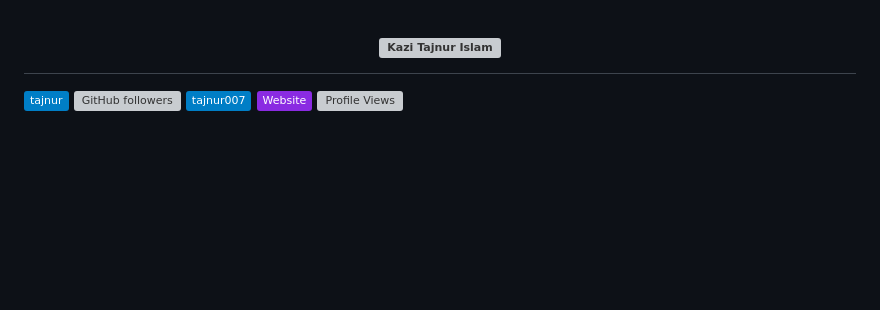
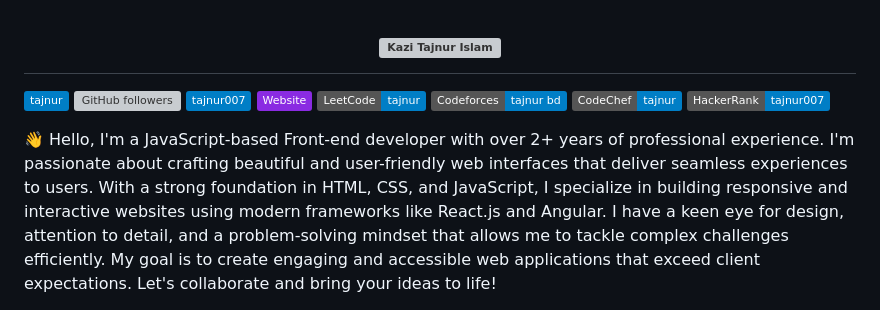
Before and after one commit to tajnur007/tajnur007, a Markdown page: README.md, the part around the change printed below. GitHub-like rendering; badges without logos; blank space fills up the shorter version; grey boxes are pictures that could not be loaded.

```diff
--- a/README.md
+++ b/README.md
@@ -6,6 +6,12 @@
 ![GitHub followers](https://img.shields.io/github/followers/tajnur007?label=Follow&style=social)
 [![Facebook: tajnur](https://img.shields.io/badge/-tajnur007-blue?style=flat&logo=Facebook&logoColor=white&link=https://www.facebook.com/tajnur007/)](https://www.facebook.com/tajnur007/)
 [![website](https://img.shields.io/badge/Website-blueviolet?&style=flat&logo=Google-Chrome&logoColor=white&link=https://tajnur.gatsbyjs.io/)](https://tajnur.gatsbyjs.io/)
-![Profile Views](https://gpvc.arturio.dev/tajnur007)
+[![LeetCode](https://img.shields.io/badge/LeetCode-tajnur-informational?style=flat&logo=leetcode&logoColor=white)](https://leetcode.com/tajnur/)
+[![Codeforces](https://img.shields.io/badge/Codeforces-tajnur_bd-informational?style=flat&logo=Codeforces&logoColor=white)](https://codeforces.com/profile/The_Optimizer_101)
+[![CodeChef](https://img.shields.io/badge/CodeChef-tajnur-informational?style=flat&logo=CodeChef&logoColor=white)](https://www.codechef.com/users/tajnur)
+[![HackerRank](https://img.shields.io/badge/HackerRank-tajnur007-informational?style=flat&logo=HackerRank&logoColor=white)](https://www.hackerrank.com/tajnur007)
+<!-- ![Profile Views](https://komarev.com/ghpvc/?username=tajnur007&color=brightgreen) -->
+
+👋 Hello, I'm a JavaScript-based Front-end developer with over 2+ years of professional experience. I'm passionate about crafting beautiful and user-friendly web interfaces that deliver seamless experiences to users. With a strong foundation in HTML, CSS, and JavaScript, I specialize in building responsive and interactive websites using modern frameworks like React.js and Angular. I have a keen eye for design, attention to detail, and a problem-solving mindset that allows me to tackle complex challenges efficiently. My goal is to create engaging and accessible web applications that exceed client expectations. Let's collaborate and bring your ideas to life!
 
 
```
Also changed, not shown: other parts of README.md (+4 -6 lines).
